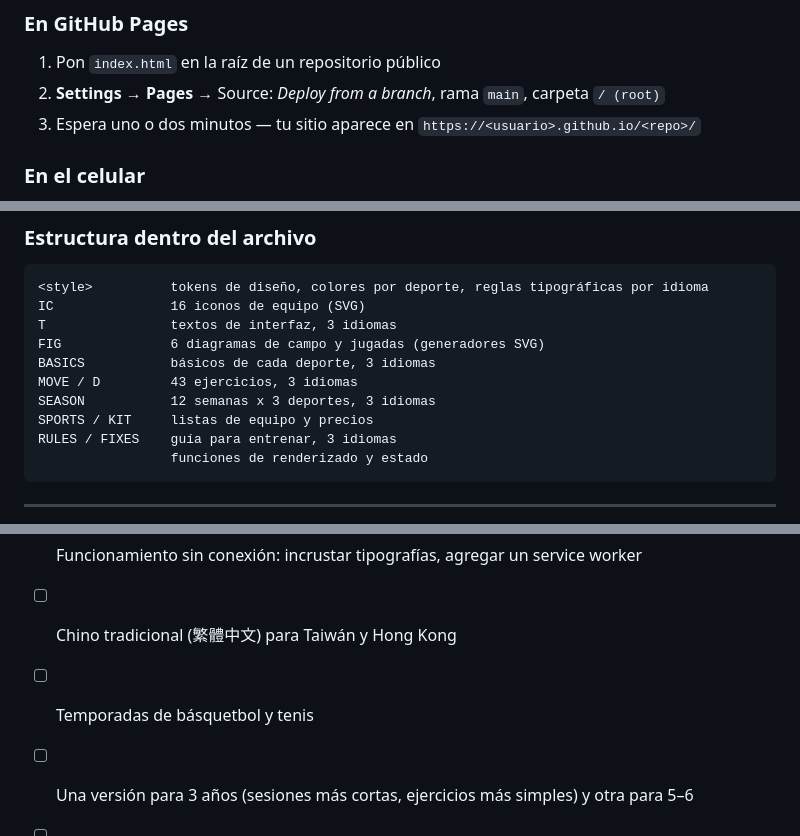
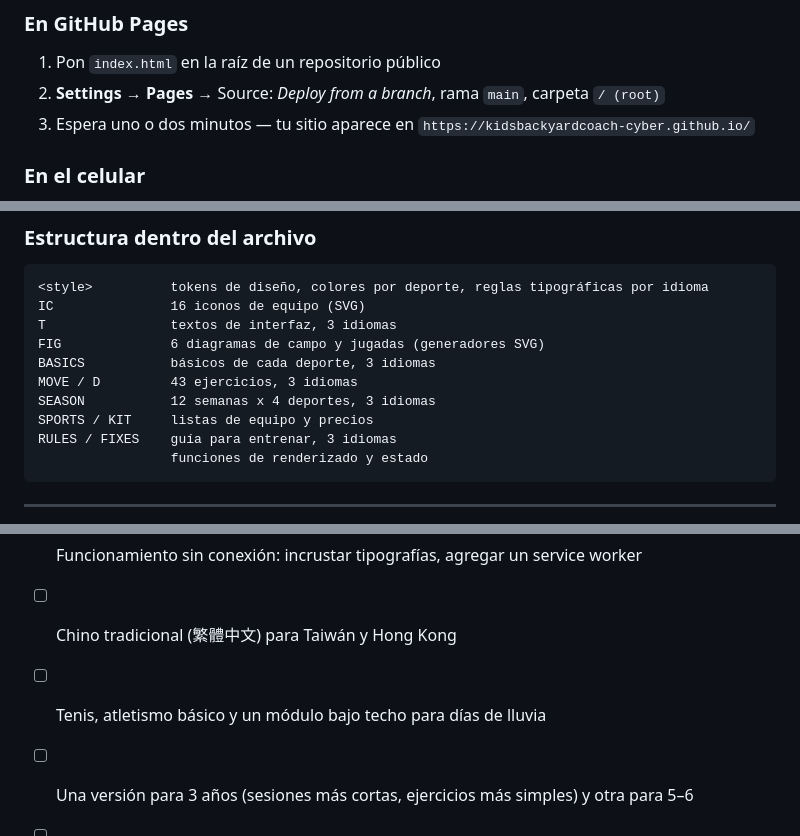
Before and after one commit to kidsbackyardcoach-cyber/kidsbackyardcoach-cyber.github.io, a Markdown page: README.es.md, 3 parts joined by grey strips. GitHub-like rendering.

```diff
--- a/README.es.md
+++ b/README.es.md
@@ -59,7 +59,7 @@ Es un solo archivo HTML sin proceso de compilación. Abre `index.html` en cualqu
 
 1. Pon `index.html` en la raíz de un repositorio público
 2. **Settings → Pages →** Source: *Deploy from a branch*, rama `main`, carpeta `/ (root)`
-3. Espera uno o dos minutos — tu sitio aparece en `https://<usuario>.github.io/<repo>/`
+3. Espera uno o dos minutos — tu sitio aparece en `https://kidsbackyardcoach-cyber.github.io/`
 
 ### En el celular
 
@@ -85,7 +85,7 @@ T                textos de interfaz, 3 idiomas
 FIG              6 diagramas de campo y jugadas (generadores SVG)
 BASICS           básicos de cada deporte, 3 idiomas
 MOVE / D         43 ejercicios, 3 idiomas
-SEASON           12 semanas x 3 deportes, 3 idiomas
+SEASON           12 semanas x 4 deportes, 3 idiomas
 SPORTS / KIT     listas de equipo y precios
 RULES / FIXES    guía para entrenar, 3 idiomas
                  funciones de renderizado y estado
@@ -144,7 +152,7 @@ Ideas, más o menos por orden de utilidad:
 
 - [ ] Funcionamiento sin conexión: incrustar tipografías, agregar un service worker
 - [ ] Chino tradicional (繁體中文) para Taiwán y Hong Kong
-- [ ] Temporadas de básquetbol y tenis
+- [ ] Tenis, atletismo básico y un módulo bajo techo para días de lluvia
 - [ ] Una versión para 3 años (sesiones más cortas, ejercicios más simples) y otra para 5–6
 - [ ] Vista de impresión — una hoja por sesión para pegar en el refrigerador
 - [ ] Exportar e importar el progreso, para que sobreviva a un teléfono nuevo
```
Also changed, not shown: other parts of README.es.md (+14 -6 lines).
